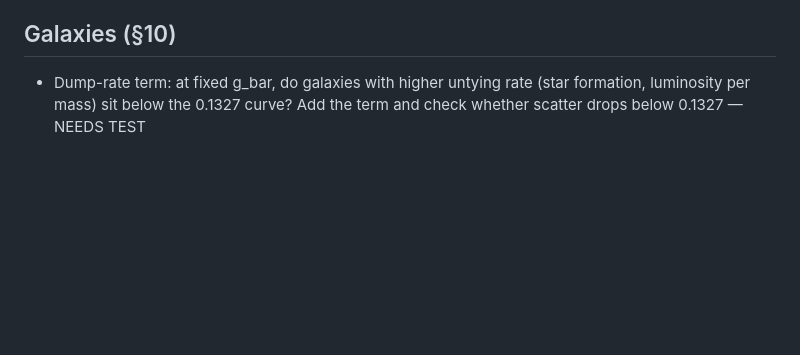
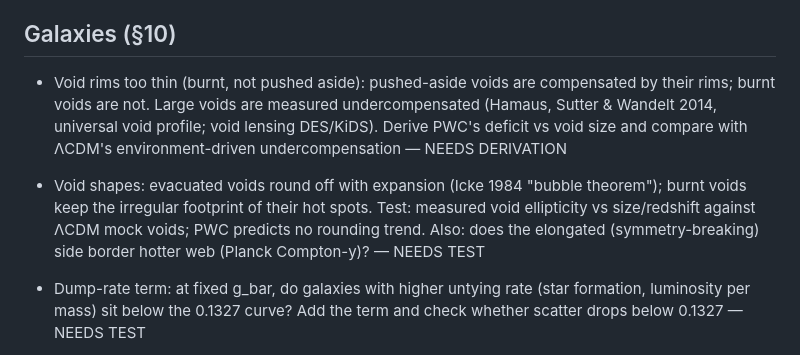
Before and after one commit to fringeneering-jpg/PWC, a Markdown page: PWC/OPEN_WORK.md, the part around the change. Rendered like a GitHub page; blank space fills up the shorter version.

Commit message:
OPEN_WORK: void rim compensation and void shape tests
Co-Authored-By: Claude Opus 5.5 <noreply@anthropic.com>

```diff
--- a/PWC/OPEN_WORK.md
+++ b/PWC/OPEN_WORK.md
@@ -44,6 +44,8 @@ Fix each once, from one place — then it must predict what it was not set from.
 
 ## Galaxies (§10)
 
+- Void rims too thin (burnt, not pushed aside): pushed-aside voids are compensated by their rims; burnt voids are not. Large voids are measured undercompensated (Hamaus, Sutter & Wandelt 2014, universal void profile; void lensing DES/KiDS). Derive PWC's deficit vs void size and compare with ΛCDM's environment-driven undercompensation — NEEDS DERIVATION
+- Void shapes: evacuated voids round off with expansion (Icke 1984 "bubble theorem"); burnt voids keep the irregular footprint of their hot spots. Test: measured void ellipticity vs size/redshift against ΛCDM mock voids; PWC predicts no rounding trend. Also: does the elongated (symmetry-breaking) side border hotter web (Planck Compton-y)? — NEEDS TEST
 - Dump-rate term: at fixed g_bar, do galaxies with higher untying rate (star formation, luminosity per mass) sit below the 0.1327 curve? Add the term and check whether scatter drops below 0.1327 — NEEDS TEST
 - Dump rate bounds: Sun (GM☉ change from planetary ranging matches mass loss to ~10⁻¹⁴/yr) rules out a per-star 1/r² dump only — consistent with collective, cluster-scale growth; test the feeding-rate ladder Sgr A* → active nuclei → quasars for a rising gravity deficit in host centres — NEEDS TEST
 - Collective cluster-scale growth: turnaround radii (Local Group ~1 Mpc, Virgo) smaller than gravity alone predicts? and the unusually cold local Hubble flow — NEEDS TEST
```
